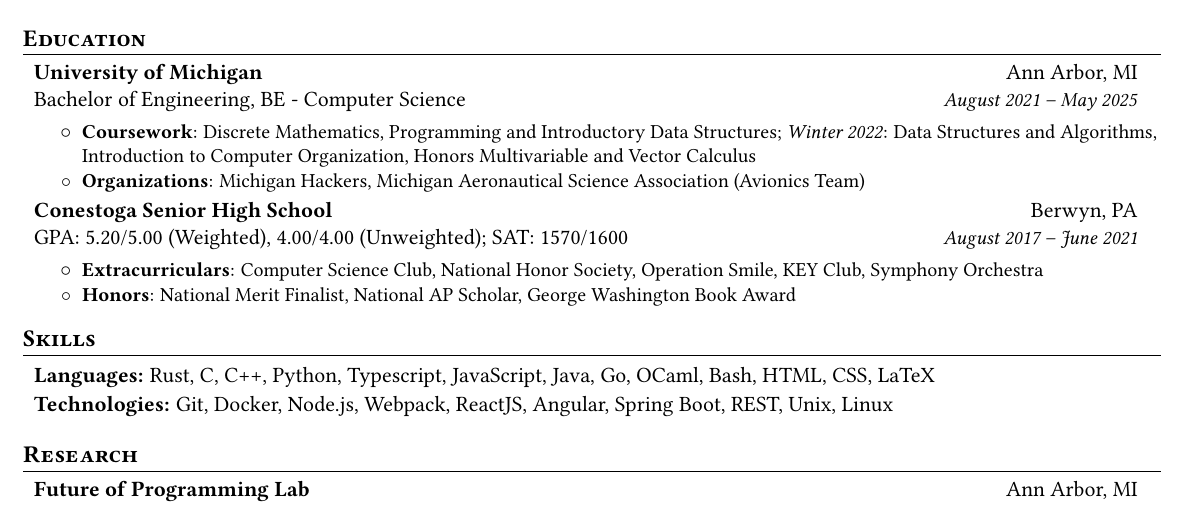
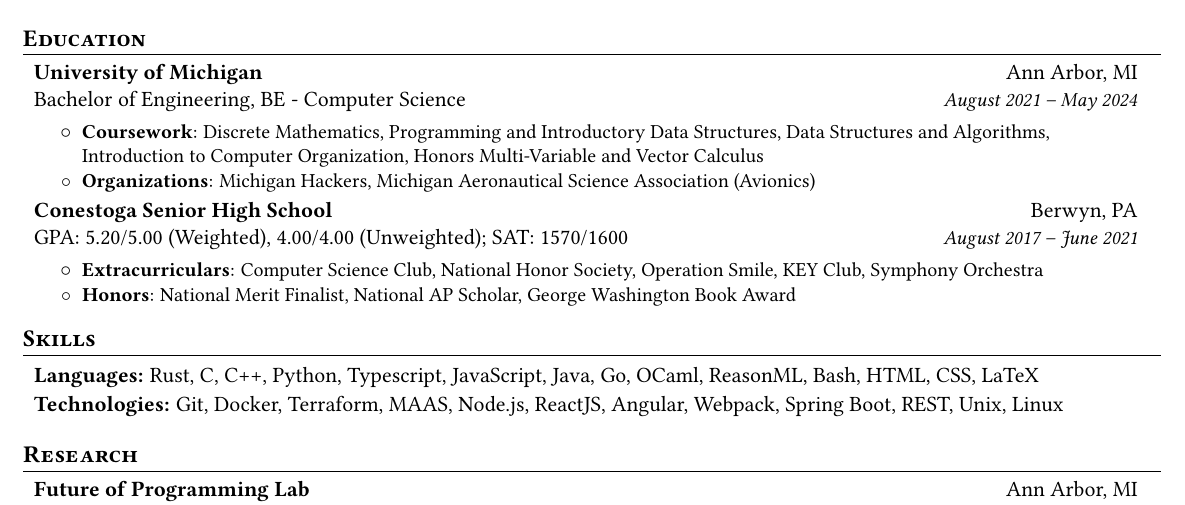
Before and after one commit to mirryi/cv, a LaTeX CV (cv.tex): part of the page, cut so that both start at the same text. Compiled offline with pdfLaTeX.

Commit message:
Academic updates

```diff
--- a/cv.tex
+++ b/cv.tex
@@ -107,15 +107,15 @@
       {University of Michigan}
       {Ann Arbor, MI}
       {Bachelor of Engineering, BE - Computer Science}
-      {August 2021 -- May 2025}
+      {August 2021 -- May 2024}
       %
       \begin{resumeItemList}
         \resumeItem{Coursework}
-          {Discrete Mathematics, Programming and Introductory Data Structures;
-            \textit{Winter 2022}: Data Structures and Algorithms, Introduction to Computer
-            Organization, Honors Multivariable and Vector Calculus}
+          {Discrete Mathematics, Programming and Introductory Data Structures, Data Structures and
+            Algorithms, \\ Introduction to Computer Organization, Honors Multi-Variable and Vector
+            Calculus}
         \resumeItem{Organizations}
-          {Michigan Hackers, Michigan Aeronautical Science Association (Avionics Team)}
+          {Michigan Hackers, Michigan Aeronautical Science Association (Avionics)}
       \end{resumeItemList}
 
     \resumeSubheading%
@@ -139,10 +139,12 @@
 
   \begin{resumeSubHeadingList}
     \resumeSubSubSubheading{Languages}%
-      {Rust, C, C++, Python, Typescript, JavaScript, Java, Go, OCaml, Bash, HTML, CSS, LaTeX}
+      {Rust, C, C++, Python, Typescript, JavaScript, Java, Go, OCaml, ReasonML, Bash, HTML, CSS,
+        LaTeX}
     \vspace*{-2pt}
     \resumeSubSubSubheading{Technologies}%
-      {Git, Docker, Node.js, Webpack, ReactJS, Angular, Spring Boot, REST, Unix, Linux}
+      {Git, Docker, Terraform, MAAS, Node.js, ReactJS, Angular, Webpack, Spring Boot, REST, Unix,
+        Linux}
   \end{resumeSubHeadingList}
 
   \vspace*{0pt}
```
